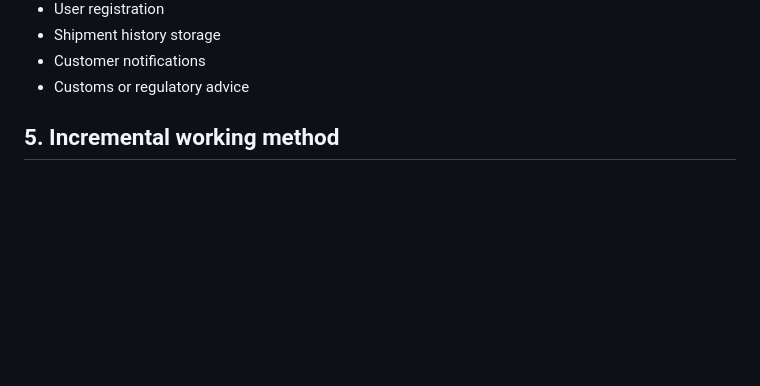
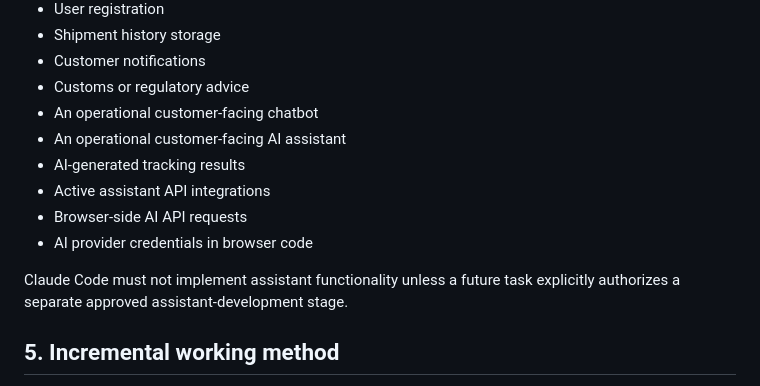
Before and after one commit to RoniAllmo/freightime-preview, a Markdown page: CLAUDE.md, the part around one of its changes. Rendered like a GitHub page; blank space fills up the shorter version.

```diff
--- a/CLAUDE.md
+++ b/CLAUDE.md
@@ -59,6 +59,14 @@ The first MVP **must not** include:
 - Shipment history storage
 - Customer notifications
 - Customs or regulatory advice
+- An operational customer-facing chatbot
+- An operational customer-facing AI assistant
+- AI-generated tracking results
+- Active assistant API integrations
+- Browser-side AI API requests
+- AI provider credentials in browser code
+
+Claude Code must not implement assistant functionality unless a future task explicitly authorizes a separate approved assistant-development stage.
 
 ## 5. Incremental working method
 
```
Also changed, not shown: other parts of CLAUDE.md (+54 -10 lines).
